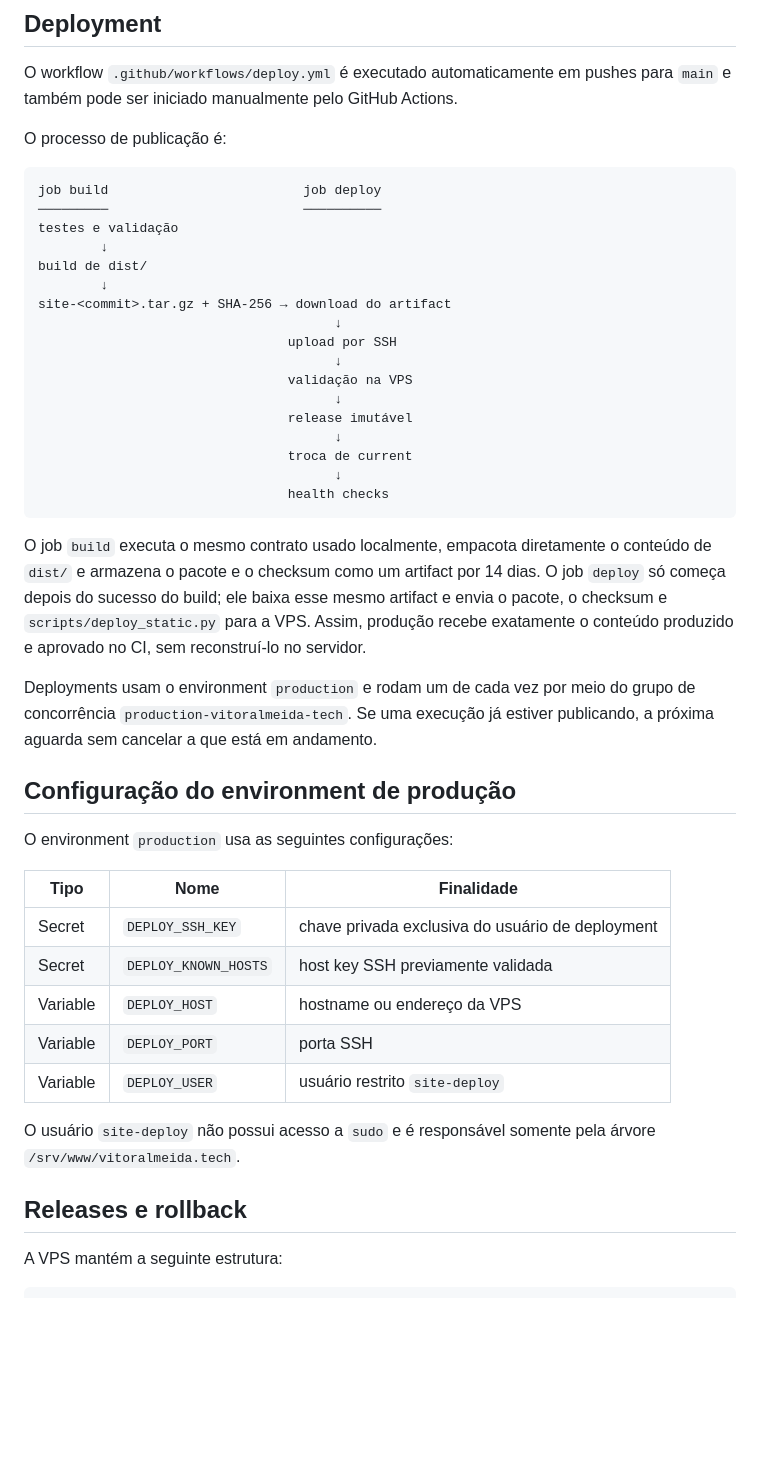
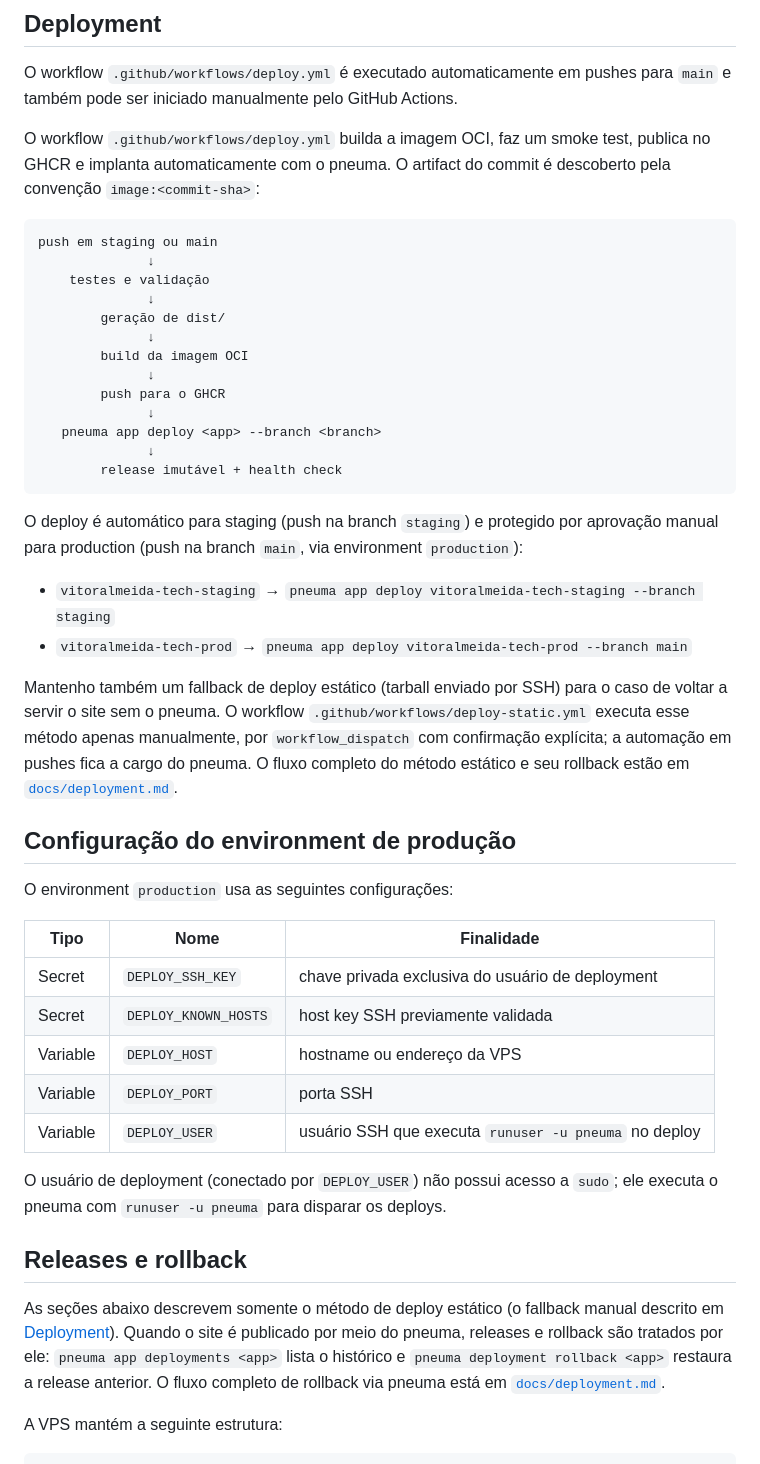
Before and after one commit to vitoraalmeida/vitoralmeida.tech, a Markdown page: README.md, the part around the change. GitHub-like rendering; blank space fills up the shorter version.

Commit message:
docs: document deployment workflow

````diff
--- a/README.md
+++ b/README.md
@@ -191,38 +191,39 @@ branch de produção por meio das regras de proteção de `main`.
 O workflow `.github/workflows/deploy.yml` é executado automaticamente em pushes
 para `main` e também pode ser iniciado manualmente pelo GitHub Actions.
 
-O processo de publicação é:
+O workflow `.github/workflows/deploy.yml` builda a imagem OCI, faz um smoke test,
+publica no GHCR e implanta automaticamente com o pneuma. O artifact do commit é
+descoberto pela convenção `image:<commit-sha>`:
 
 ```text
-job build                         job deploy
-─────────                         ──────────
-testes e validação
-        ↓
-build de dist/
-        ↓
-site-<commit>.tar.gz + SHA-256 → download do artifact
-                                      ↓
-                                upload por SSH
-                                      ↓
-                                validação na VPS
-                                      ↓
-                                release imutável
-                                      ↓
-                                troca de current
-                                      ↓
-                                health checks
+push em staging ou main
+              ↓
+    testes e validação
+              ↓
+        geração de dist/
+              ↓
+        build da imagem OCI
+              ↓
+        push para o GHCR
+              ↓
+   pneuma app deploy <app> --branch <branch>
+              ↓
+        release imutável + health check
 ```
 
-O job `build` executa o mesmo contrato usado localmente, empacota diretamente o
-conteúdo de `dist/` e armazena o pacote e o checksum como um artifact por 14
-dias. O job `deploy` só começa depois do sucesso do build; ele baixa esse mesmo
-artifact e envia o pacote, o checksum e `scripts/deploy_static.py` para a VPS.
-Assim, produção recebe exatamente o conteúdo produzido e aprovado no CI, sem
-reconstruí-lo no servidor.
+O deploy é automático para staging (push na branch `staging`) e protegido por
+aprovação manual para production (push na branch `main`, via environment
+`production`):
 
-Deployments usam o environment `production` e rodam um de cada vez por meio do
-grupo de concorrência `production-vitoralmeida-tech`. Se uma execução já estiver
-publicando, a próxima aguarda sem cancelar a que está em andamento.
+- `vitoralmeida-tech-staging` → `pneuma app deploy vitoralmeida-tech-staging --branch staging`
+- `vitoralmeida-tech-prod` → `pneuma app deploy vitoralmeida-tech-prod --branch main`
+
+Mantenho também um fallback de deploy estático (tarball enviado por SSH) para o
+caso de voltar a servir o site sem o pneuma. O workflow
+`.github/workflows/deploy-static.yml` executa esse método apenas manualmente,
+por `workflow_dispatch` com confirmação explícita; a automação em pushes fica a
+cargo do pneuma. O fluxo completo do método estático e seu rollback estão em
+[`docs/deployment.md`](docs/deployment.md).
 
 ## Configuração do environment de produção
 
@@ -234,12 +235,19 @@ O environment `production` usa as seguintes configurações:
 | Secret | `DEPLOY_KNOWN_HOSTS` | host key SSH previamente validada |
 | Variable | `DEPLOY_HOST` | hostname ou endereço da VPS |
 | Variable | `DEPLOY_PORT` | porta SSH |
-| Variable | `DEPLOY_USER` | usuário restrito `site-deploy` |
+| Variable | `DEPLOY_USER` | usuário SSH que executa `runuser -u pneuma` no deploy |
 
-O usuário `site-deploy` não possui acesso a `sudo` e é responsável somente
-pela árvore `/srv/www/vitoralmeida.tech`.
+O usuário de deployment (conectado por `DEPLOY_USER`) não possui acesso a `sudo`;
+ele executa o pneuma com `runuser -u pneuma` para disparar os deploys.
 
 ## Releases e rollback
+
+As seções abaixo descrevem somente o método de deploy estático (o fallback
+manual descrito em [Deployment](#deployment)). Quando o site é publicado por
+meio do pneuma, releases e rollback são tratados por ele: `pneuma app
+deployments <app>` lista o histórico e `pneuma deployment rollback <app>`
+restaura a release anterior. O fluxo completo de rollback via pneuma está em
+[`docs/deployment.md`](docs/deployment.md).
 
 A VPS mantém a seguinte estrutura:
 
````
Also changed, not shown: docs/deployment.md (+86 -14 lines).
